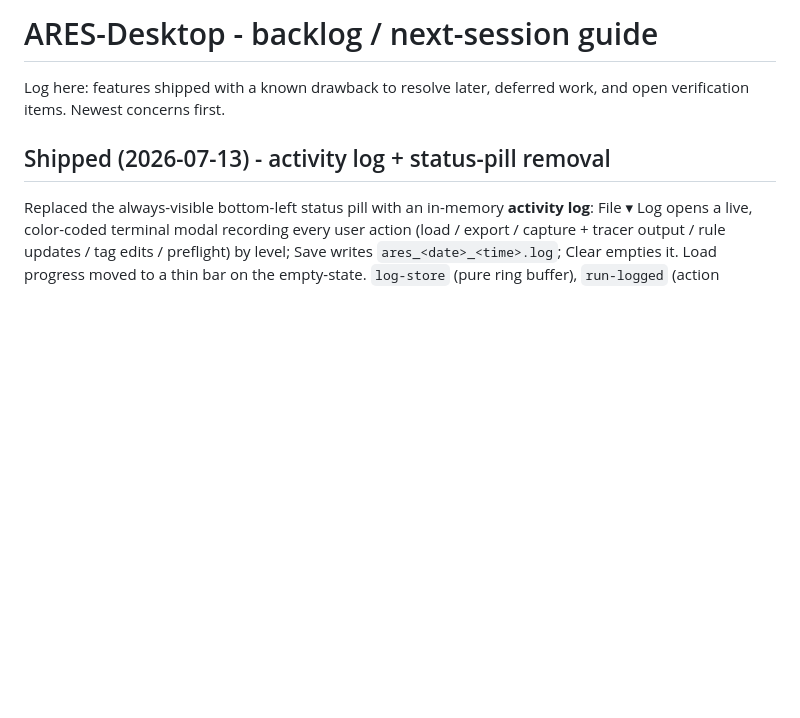
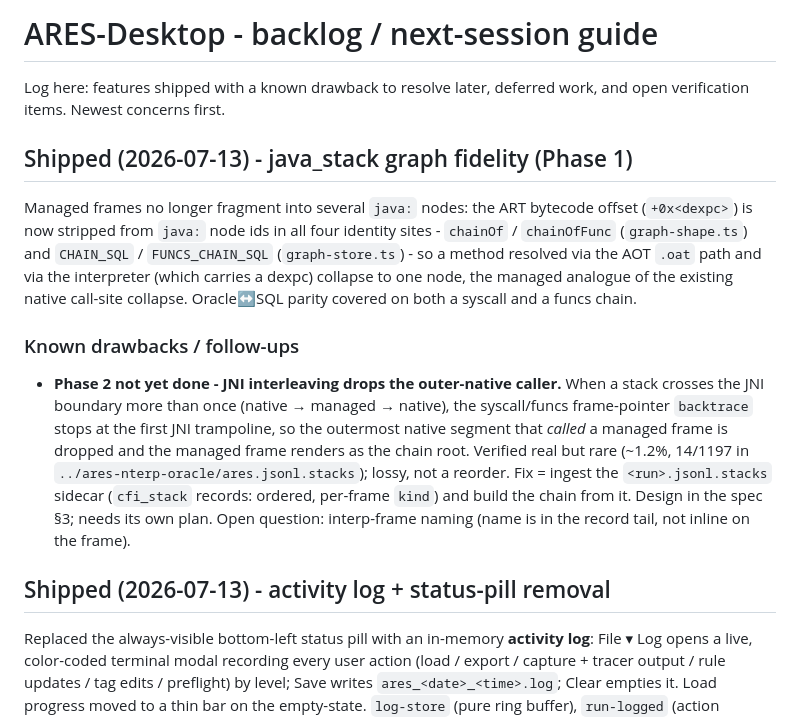
Before and after one commit to michaelaurelio/Anubee-Desktop, a Markdown page: BACKLOG.md, the part around the change. GitHub-like rendering; blank space fills up the shorter version.

Commit message:
docs: java node identity offset-strip (Phase 1); log Phase 2 interleaving deferral

```diff
--- a/BACKLOG.md
+++ b/BACKLOG.md
@@ -2,6 +2,27 @@
 
 Log here: features shipped with a known drawback to resolve later, deferred work,
 and open verification items. Newest concerns first.
+
+## Shipped (2026-07-13) - java_stack graph fidelity (Phase 1)
+
+Managed frames no longer fragment into several `java:` nodes: the ART bytecode
+offset (`+0x<dexpc>`) is now stripped from `java:` node ids in all four identity
+sites - `chainOf` / `chainOfFunc` (`graph-shape.ts`) and `CHAIN_SQL` /
+`FUNCS_CHAIN_SQL` (`graph-store.ts`) - so a method resolved via the AOT `.oat`
+path and via the interpreter (which carries a dexpc) collapse to one node, the
+managed analogue of the existing native call-site collapse. Oracle↔SQL parity
+covered on both a syscall and a funcs chain.
+
+### Known drawbacks / follow-ups
+- **Phase 2 not yet done - JNI interleaving drops the outer-native caller.** When
+  a stack crosses the JNI boundary more than once (native → managed → native), the
+  syscall/funcs frame-pointer `backtrace` stops at the first JNI trampoline, so the
+  outermost native segment that *called* a managed frame is dropped and the managed
+  frame renders as the chain root. Verified real but rare (~1.2%, 14/1197 in
+  `../ares-nterp-oracle/ares.jsonl.stacks`); lossy, not a reorder. Fix = ingest the
+  `<run>.jsonl.stacks` sidecar (`cfi_stack` records: ordered, per-frame `kind`) and
+  build the chain from it. Design in the spec §3; needs its own plan. Open question:
+  interp-frame naming (name is in the record tail, not inline on the frame).
 
 ## Shipped (2026-07-13) - activity log + status-pill removal
 
```
Also changed, not shown: DOCUMENTATION.md (+5 -1 lines).
